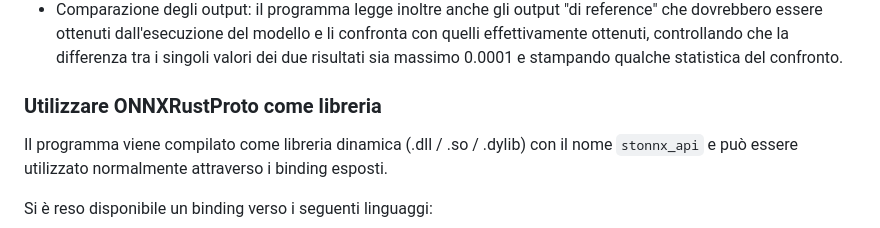
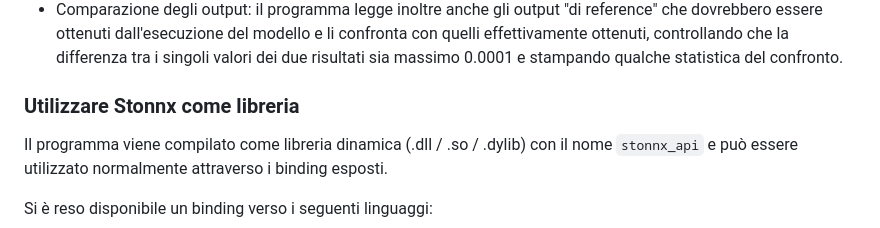
Before and after one commit to Atari2/Stonnx, a Markdown page: README.md, the part around the change printed below. GitHub-like rendering.

Commit message:
update stonnx readme

```diff
--- a/README.md
+++ b/README.md
@@ -104,7 +111,7 @@ Il programma ha quattro step principali:
 - **TODO**: inserire qualche immagine del grafo
 - Comparazione degli output: il programma legge inoltre anche gli output "di reference" che dovrebbero essere ottenuti dall'esecuzione del modello e li confronta con quelli effettivamente ottenuti, controllando che la differenza tra i singoli valori dei due risultati sia massimo 0.0001 e stampando qualche statistica del confronto.
 
-### Utilizzare ONNXRustProto come libreria
+### Utilizzare Stonnx come libreria
 
 Il programma viene compilato come libreria dinamica (.dll / .so / .dylib) con il nome `stonnx_api` e può essere utilizzato normalmente attraverso i binding esposti.
 
```
Also changed, not shown: other parts of README.md (+113 -1 lines).
